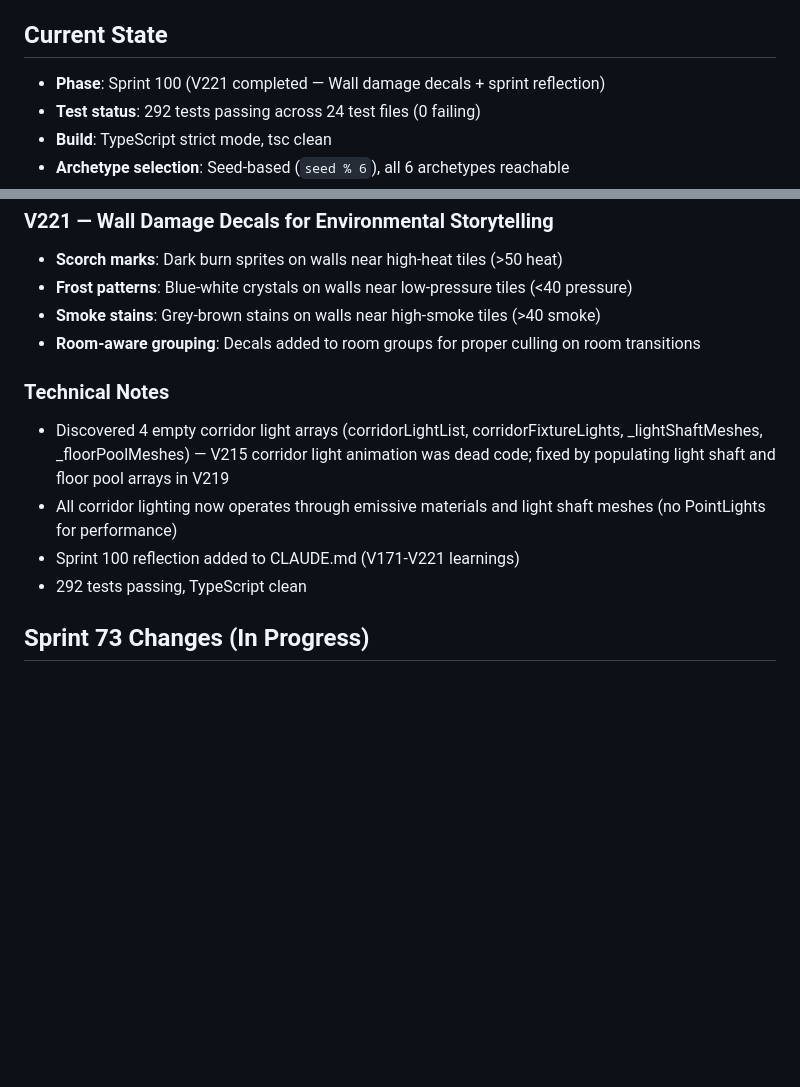
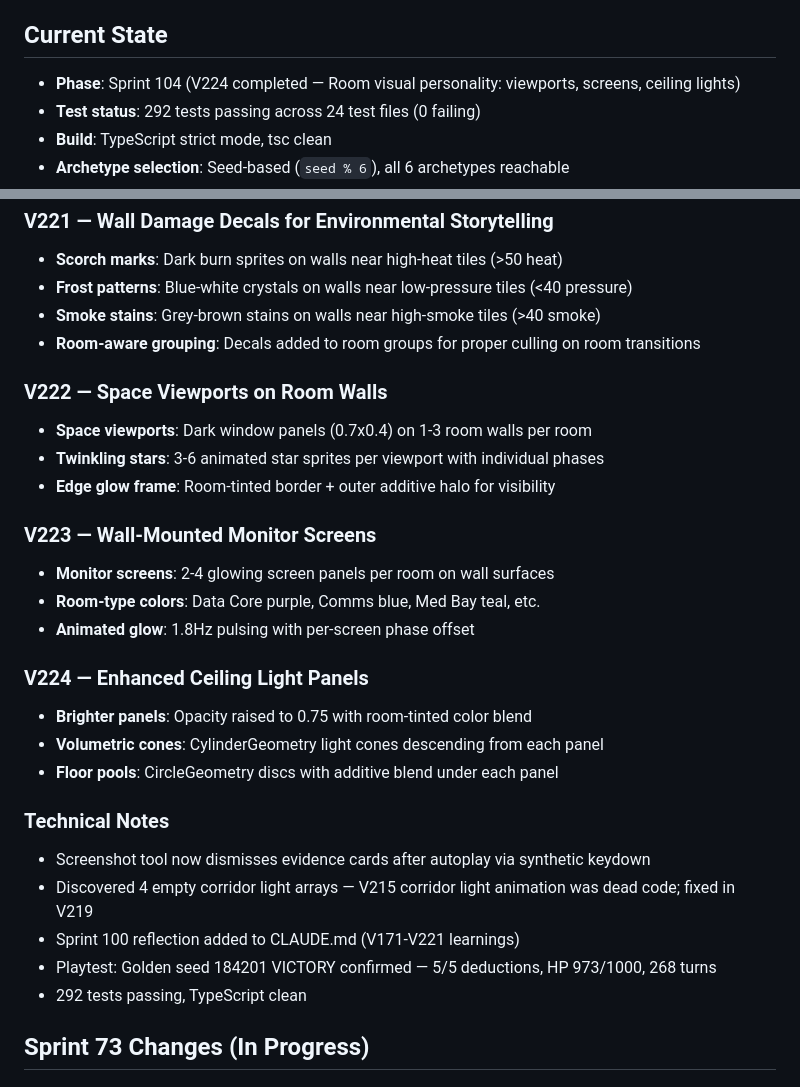
Before and after one commit to joshmarcus/ssr, a Markdown page: STATUS.md, 2 parts joined by grey strips. GitHub-like rendering; blank space fills up the shorter version.

Commit message:
docs: update STATUS.md for V222-V224 room visual personality
Co-Authored-By: Claude Opus 4.6 <noreply@anthropic.com>

```diff
--- a/STATUS.md
+++ b/STATUS.md
@@ -4,7 +4,7 @@
 
 ## Current State
 
-- **Phase**: Sprint 100 (V221 completed — Wall damage decals + sprint reflection)
+- **Phase**: Sprint 104 (V224 completed — Room visual personality: viewports, screens, ceiling lights)
 - **Test status**: 292 tests passing across 24 test files (0 failing)
 - **Build**: TypeScript strict mode, tsc clean
 - **Archetype selection**: Seed-based (`seed % 6`), all 6 archetypes reachable
@@ -181,10 +181,26 @@
 - **Smoke stains**: Grey-brown stains on walls near high-smoke tiles (>40 smoke)
 - **Room-aware grouping**: Decals added to room groups for proper culling on room transitions
 
+### V222 — Space Viewports on Room Walls
+- **Space viewports**: Dark window panels (0.7x0.4) on 1-3 room walls per room
+- **Twinkling stars**: 3-6 animated star sprites per viewport with individual phases
+- **Edge glow frame**: Room-tinted border + outer additive halo for visibility
+
+### V223 — Wall-Mounted Monitor Screens
+- **Monitor screens**: 2-4 glowing screen panels per room on wall surfaces
+- **Room-type colors**: Data Core purple, Comms blue, Med Bay teal, etc.
+- **Animated glow**: 1.8Hz pulsing with per-screen phase offset
+
+### V224 — Enhanced Ceiling Light Panels
+- **Brighter panels**: Opacity raised to 0.75 with room-tinted color blend
+- **Volumetric cones**: CylinderGeometry light cones descending from each panel
+- **Floor pools**: CircleGeometry discs with additive blend under each panel
+
 ### Technical Notes
-- Discovered 4 empty corridor light arrays (corridorLightList, corridorFixtureLights, _lightShaftMeshes, _floorPoolMeshes) — V215 corridor light animation was dead code; fixed by populating light shaft and floor pool arrays in V219
-- All corridor lighting now operates through emissive materials and light shaft meshes (no PointLights for performance)
+- Screenshot tool now dismisses evidence cards after autoplay via synthetic keydown
+- Discovered 4 empty corridor light arrays — V215 corridor light animation was dead code; fixed in V219
 - Sprint 100 reflection added to CLAUDE.md (V171-V221 learnings)
+- Playtest: Golden seed 184201 VICTORY confirmed — 5/5 deductions, HP 973/1000, 268 turns
 - 292 tests passing, TypeScript clean
 
 ## Sprint 73 Changes (In Progress)
```
